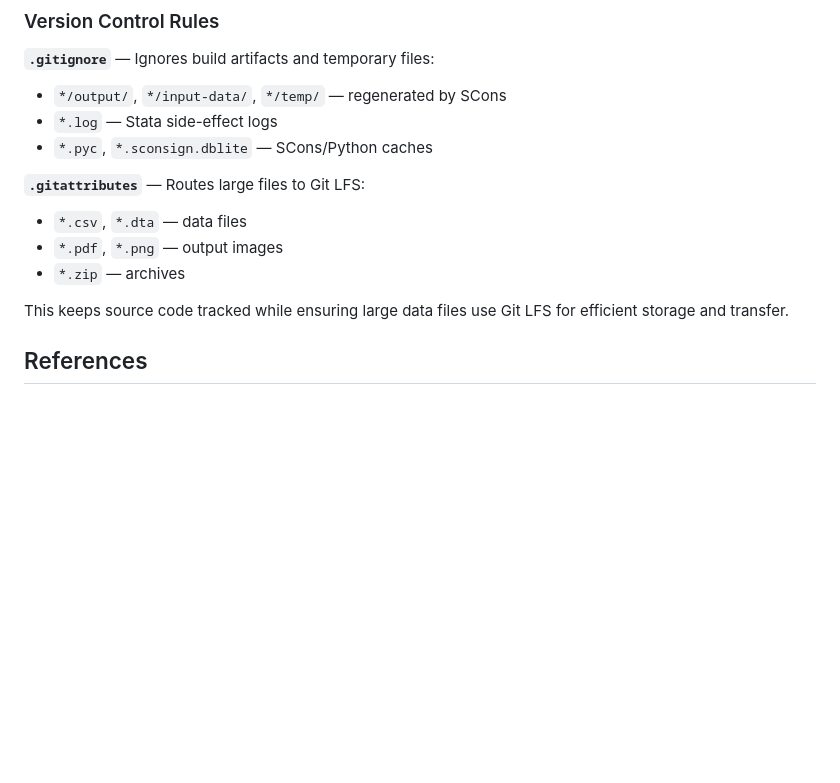
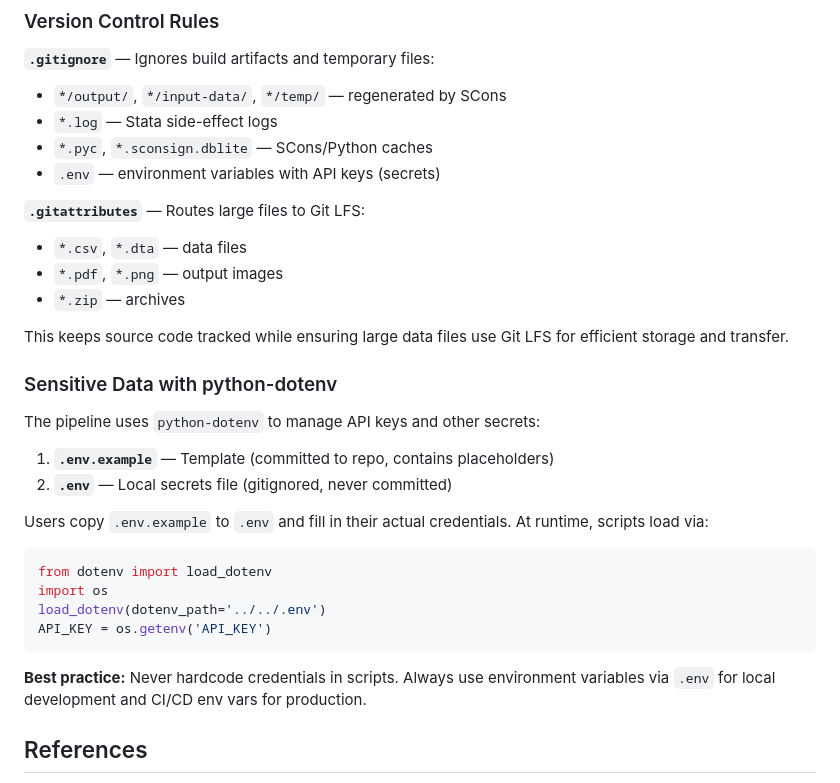
Before and after one commit to andyzhou66/gslab-simple-empirical-Scons-pipeline, a Markdown page: CLAUDE.md, the part around the change. Rendered like a GitHub page; blank space fills up the shorter version.

````diff
--- a/CLAUDE.md
+++ b/CLAUDE.md
@@ -239,6 +239,7 @@ env.Install('../2.clean-data/input-data', 'output/data.csv')
 - `*/output/`, `*/input-data/`, `*/temp/` — regenerated by SCons
 - `*.log` — Stata side-effect logs
 - `*.pyc`, `*.sconsign.dblite` — SCons/Python caches
+- `.env` — environment variables with API keys (secrets)
 
 **`.gitattributes`** — Routes large files to Git LFS:
 - `*.csv`, `*.dta` — data files
@@ -247,6 +248,23 @@ env.Install('../2.clean-data/input-data', 'output/data.csv')
 
 This keeps source code tracked while ensuring large data files use Git LFS for efficient storage and transfer.
 
+### Sensitive Data with python-dotenv
+
+The pipeline uses `python-dotenv` to manage API keys and other secrets:
+
+1. **`.env.example`** — Template (committed to repo, contains placeholders)
+2. **`.env`** — Local secrets file (gitignored, never committed)
+
+Users copy `.env.example` to `.env` and fill in their actual credentials. At runtime, scripts load via:
+```python
+from dotenv import load_dotenv
+import os
+load_dotenv(dotenv_path='../../.env')
+API_KEY = os.getenv('API_KEY')
+```
+
+**Best practice:** Never hardcode credentials in scripts. Always use environment variables via `.env` for local development and CI/CD env vars for production.
+
 ## References
 
 - [Your gslab_python fork](https://github.com/andyzhou66/gslab_python)
````
Also changed, not shown: simple-empirical-Scons-demo/README.md (+50 -0 lines).
